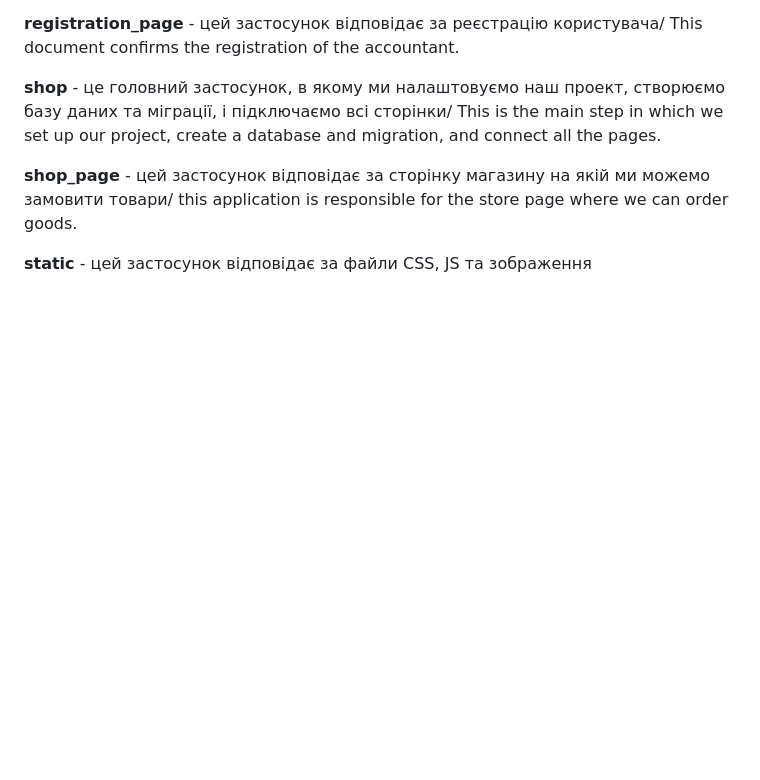
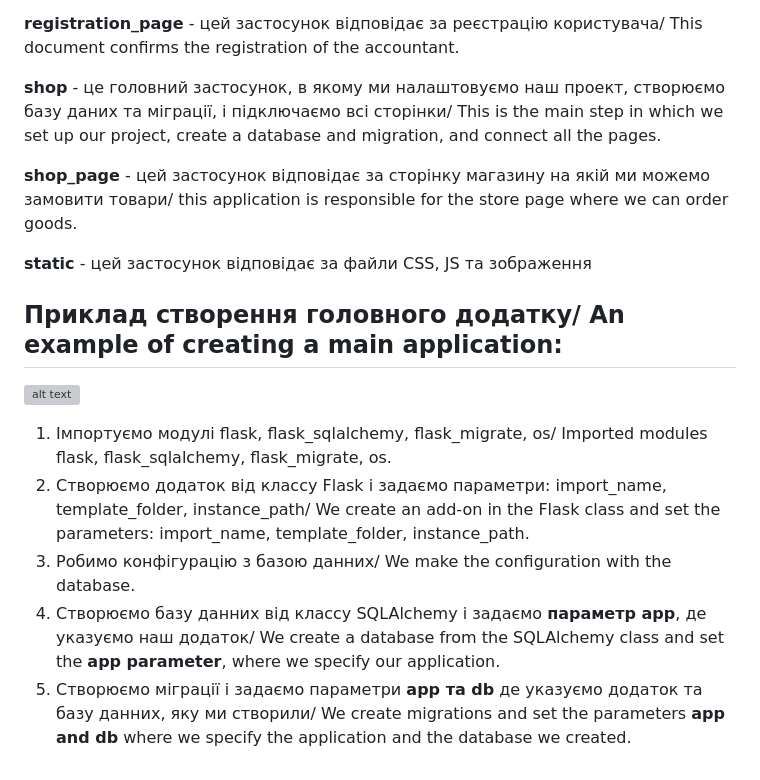
Before and after one commit to Bogdantkach12/Flask_Shop, a Markdown page: README.md, the part around the change. Drawn GitHub-style; blank space fills up the shorter version; grey boxes are pictures that could not be loaded.

```diff
--- a/README.md
+++ b/README.md
@@ -103,3 +103,15 @@ module for creating our bot
 **shop_page** - цей застосунок відповідає за сторінку магазину на якій ми можемо замовити товари/ this application is responsible for the store page where we can order goods.
 
 **static** - цей застосунок відповідає за файли CSS, JS та зображення
+
+## Приклад створення головного додатку/ An example of creating a main application:
+
+![alt text](https://github.com/Bogdantkach12/Flask_Shop/blob/main/Flask_Shop/static/registration_page/image/Screenshot_1.png "Main app")
+
+1. Імпортуємо модулі flask, flask_sqlalchemy, flask_migrate, os/ Imported modules flask, flask_sqlalchemy, flask_migrate, os.
+2. Створюємо додаток від классу Flask і задаємо параметри: import_name, template_folder,
+instance_path/ We create an add-on in the Flask class and set the parameters: import_name, template_folder,
+instance_path.
+3. Робимо конфігурацію з базою данних/ We make the configuration with the database.
+4. Створюємо базу данних від классу SQLAlchemy і задаємо **параметр app**, де указуємо наш додаток/ We create a database from the SQLAlchemy class and set the **app parameter**, where we specify our application.
+5. Створюємо міграції і задаємо параметри **app та db** де указуємо додаток та базу данних, яку ми створили/ We create migrations and set the parameters **app and db** where we specify the application and the database we created.
```
